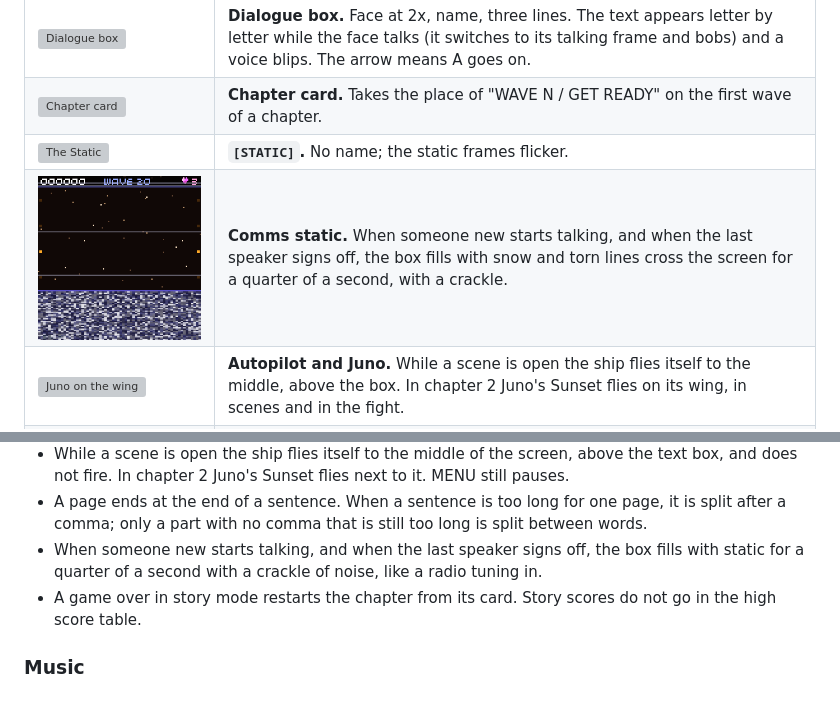
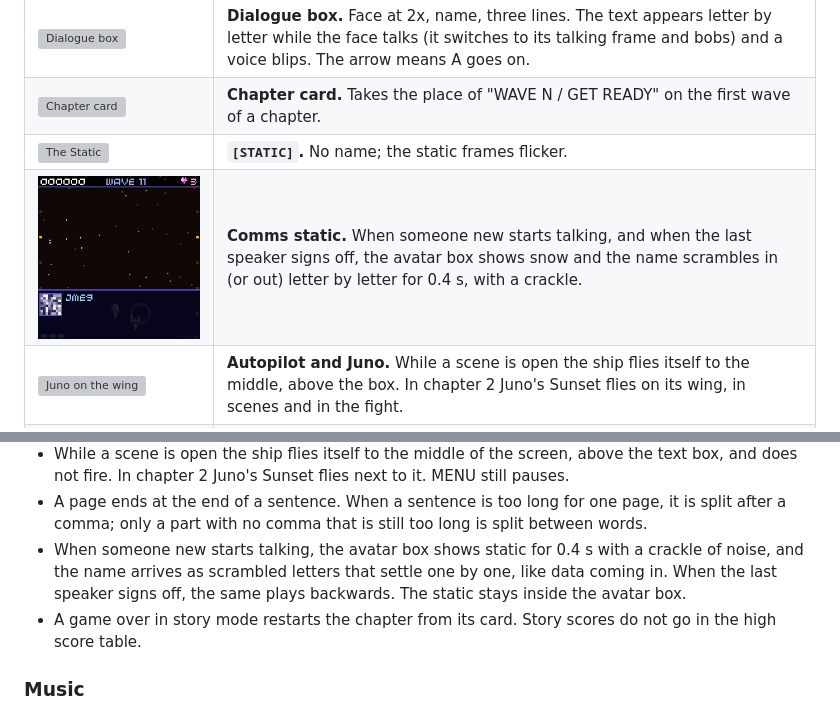
Before and after one commit to chili-chip/chili-space-fighter, a Markdown page: docs/story/index.md, 2 parts joined by grey strips. GitHub-like rendering; pictures changed too: docs/story/img/game-static.png; grey boxes are pictures that could not be loaded.

Commit message:
Comms static only in the avatar box; the name scrambles in and out
Refs #15

```diff
--- a/docs/story/index.md
+++ b/docs/story/index.md
@@ -159,7 +159,7 @@ The script has 120 speeches and 272 pages in total. Every speech was checked aga
 | ![Dialogue box](img/game-dialogue.png) | **Dialogue box.** Face at 2x, name, three lines. The text appears letter by letter while the face talks (it switches to its talking frame and bobs) and a voice blips. The arrow means A goes on. |
 | ![Chapter card](img/game-chapter-card.png) | **Chapter card.** Takes the place of "WAVE N / GET READY" on the first wave of a chapter. |
 | ![The Static](img/game-radio-static.png) | **`[STATIC]`.** No name; the static frames flicker. |
-| ![Comms static](img/game-static.png) | **Comms static.** When someone new starts talking, and when the last speaker signs off, the box fills with snow and torn lines cross the screen for a quarter of a second, with a crackle. |
+| ![Comms static](img/game-static.png) | **Comms static.** When someone new starts talking, and when the last speaker signs off, the avatar box shows snow and the name scrambles in (or out) letter by letter for 0.4 s, with a crackle. |
 | ![Juno on the wing](img/game-wingman.png) | **Autopilot and Juno.** While a scene is open the ship flies itself to the middle, above the box. In chapter 2 Juno's Sunset flies on its wing, in scenes and in the fight. |
 | ![A beam](img/game-beam.png) | **Beam attack.** The Tollgate, Paragon, Prism and Bulwark fire beams; the Bulwark fires one from each hull. A thin flickering line warns first. |
 | ![Game over line](img/game-game-over.png) | **Game over line.** Shown under GAME OVER. A or B goes on to the score screen. |
@@ -187,8 +187,9 @@ The script has 120 speeches and 272 pages in total. Every speech was checked aga
   does not fire. In chapter 2 Juno's Sunset flies next to it. MENU still pauses.
 - A page ends at the end of a sentence. When a sentence is too long for one page, it is split after
   a comma; only a part with no comma that is still too long is split between words.
-- When someone new starts talking, and when the last speaker signs off, the box fills with static
-  for a quarter of a second with a crackle of noise, like a radio tuning in.
+- When someone new starts talking, the avatar box shows static for 0.4 s with a crackle of noise,
+  and the name arrives as scrambled letters that settle one by one, like data coming in. When the
+  last speaker signs off, the same plays backwards. The static stays inside the avatar box.
 - A game over in story mode restarts the chapter from its card. Story scores do not go in the
   high score table.
 
```
Also changed, not shown: 2 other files.
